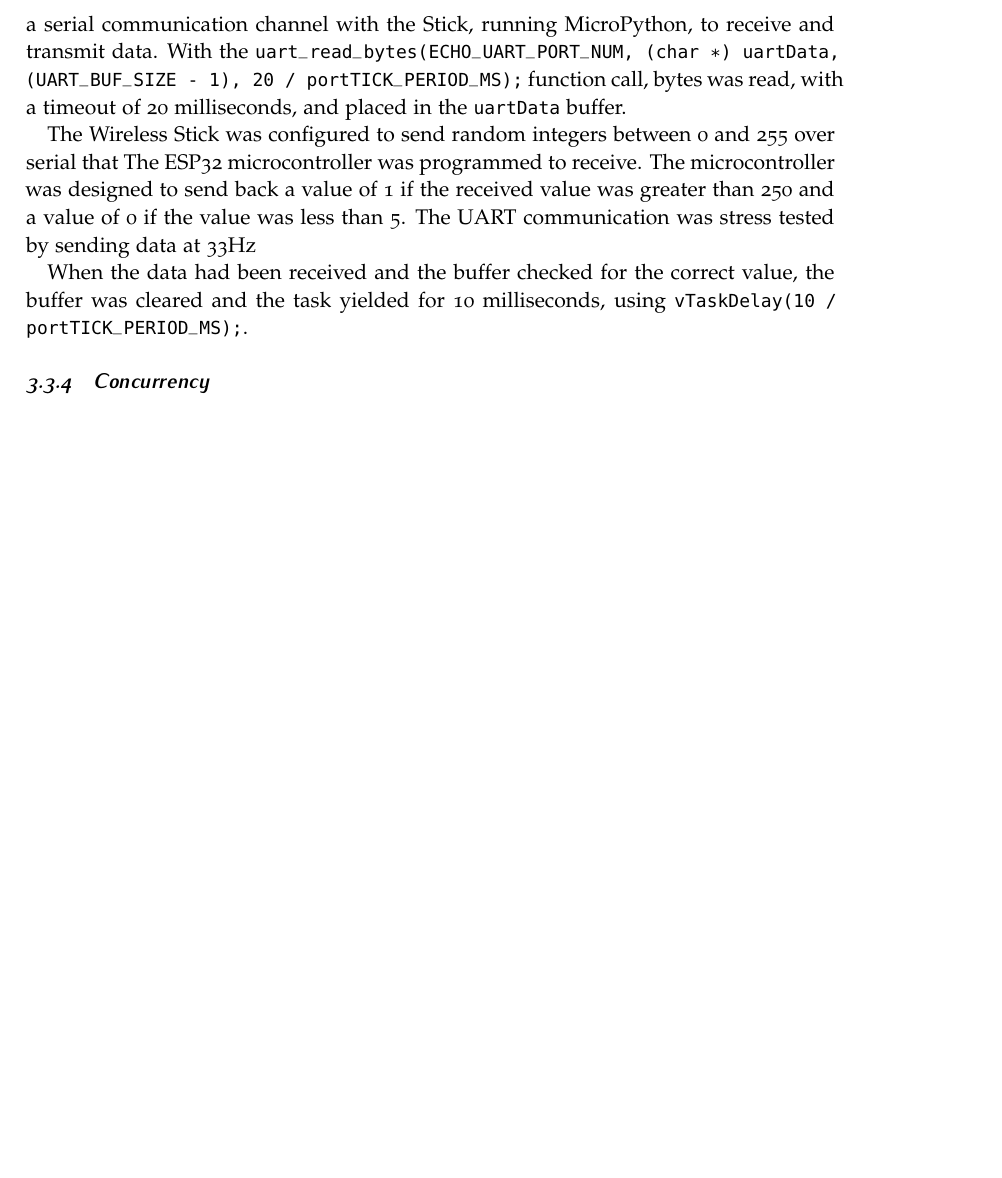
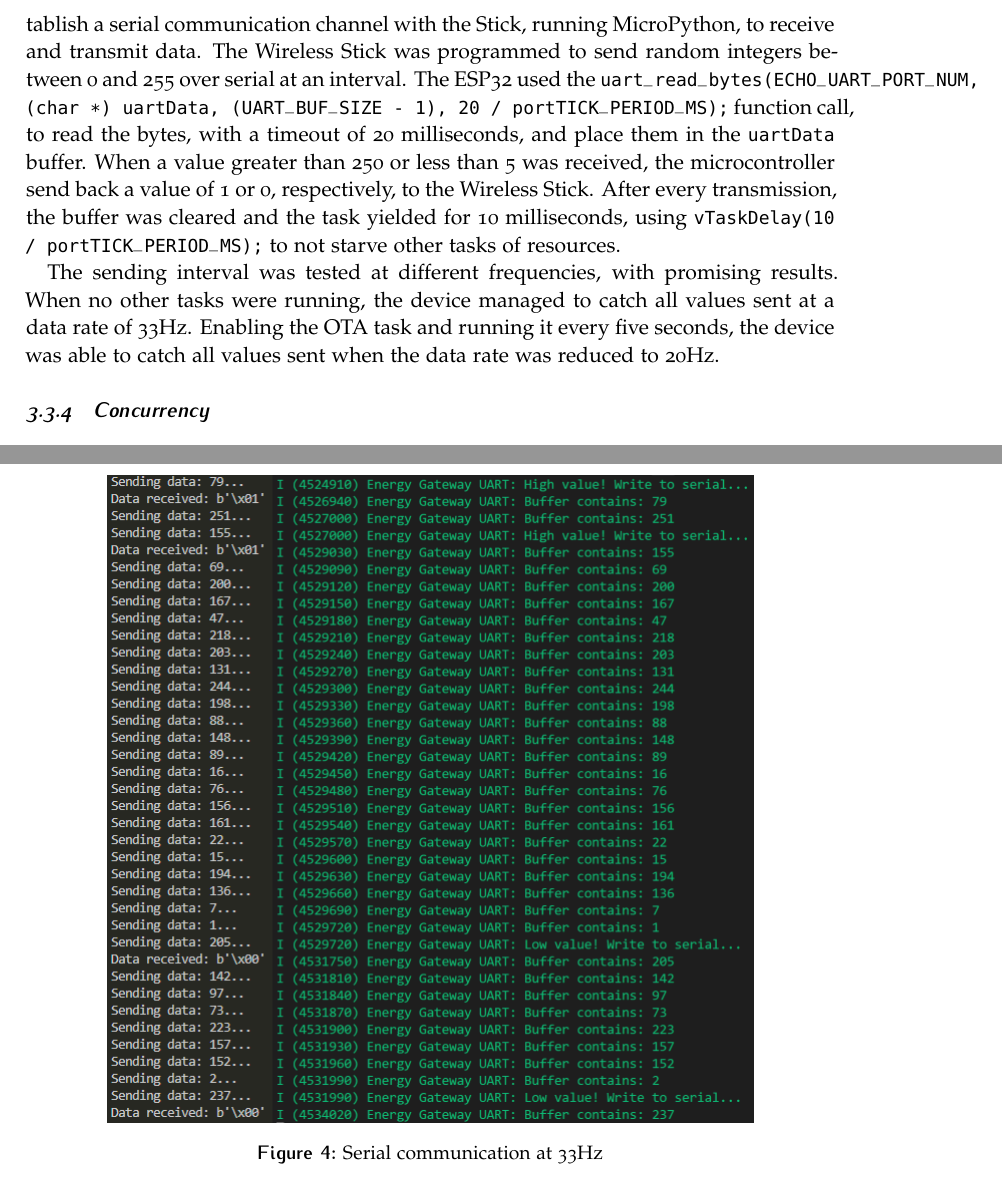
Before and after one commit to krukle/energy-gateway, a LaTeX document (report_latex/1DT304_Enström_Olof_Eid_Christoffer_FinalReport.tex, which reads report_latex/chapters/analytical_process.tex): part of page 10 of 16 before the commit and two parts of pages 10 and 13 of 16 after it, the two joined at a grey line, cut so that both start at the same text, the shorter picture padded with empty space. Compiled offline with pdfLaTeX.

Commit message:
Result for UART

```diff
--- a/report_latex/chapters/analytical_process.tex
+++ b/report_latex/chapters/analytical_process.tex
@@ -77,17 +77,22 @@ The OTA update system was successfully developed and implemented on the ESP32 mi
 
 \subsubsection{UART Communication}
 
-The implementation of serial communication on the ESP32 microcontroller was successful. The microcontroller was connected to a Wireless Stick~\ref{fig:serial_connection} and able to establish a serial communication channel with the Stick, running MicroPython, to receive and transmit data. With the \texttt{uart\_read\_bytes(ECHO\_UART\_PORT\_NUM, (char *) uartData, (UART\_BUF\_SIZE - 1), 20 / portTICK\_PERIOD\_MS);} function call, bytes was read, with a timeout of 20 milliseconds, and placed in the \texttt{uartData} buffer.
+The implementation of serial communication on the ESP32 microcontroller was successful. The microcontroller was connected to a Heltec Wireless Stick~\ref{fig:serial_connection} and able to establish a serial communication channel with the Stick, running MicroPython, to receive and transmit data. The Wireless Stick was programmed to send random integers between 0 and 255 over serial at an interval. The ESP32 used the \texttt{uart\_read\_bytes(ECHO\_UART\_PORT\_NUM, (char *) uartData, (UART\_BUF\_SIZE - 1), 20 / portTICK\_PERIOD\_MS);} function call, to read the bytes, with a timeout of 20 milliseconds, and place them in the \texttt{uartData} buffer. When a value greater than 250 or less than 5 was received, the microcontroller send back a value of 1 or 0, respectively, to the Wireless Stick. After every transmission, the buffer was cleared and the task yielded for 10 milliseconds, using \texttt{vTaskDelay(10 / portTICK\_PERIOD\_MS);} to not starve other tasks of resources.
 
-The Wireless Stick was configured to send random integers between 0 and 255 over serial that The ESP32 microcontroller was programmed to receive. The microcontroller was designed to send back a value of 1 if the received value was greater than 250 and a value of 0 if the value was less than 5. The UART communication was stress tested by sending data at 33Hz
-
-When the data had been received and the buffer checked for the correct value, the buffer was cleared and the task yielded for 10 milliseconds, using \texttt{vTaskDelay(10 / portTICK\_PERIOD\_MS);}.
+The sending interval was tested at different frequencies, with promising results. When no other tasks were running, the device managed to catch all values sent at a data rate of 33Hz. Enabling the OTA task and running it every five seconds, the device was able to catch all values sent when the data rate was reduced to 20Hz.
 
 \begin{figure}[ht]
   \centering
   \includegraphics[width=0.8\linewidth]{figures/serial_connection.jpg}
   \caption{ESP32 connected via serial}
   \label{fig:serial_connection}
+\end{figure}
+
+\begin{figure}[ht]
+  \centering
+  \includegraphics[width=0.8\linewidth]{figures/send_receive_33Hz.png}
+  \caption{Serial communication at 33Hz}
+  \label{fig:serial_communication_33hz}
 \end{figure}
 
 \subsubsection{Concurrency}
```
Also changed, not shown: report_latex/figures/send_receive_33Hz.png (added).
